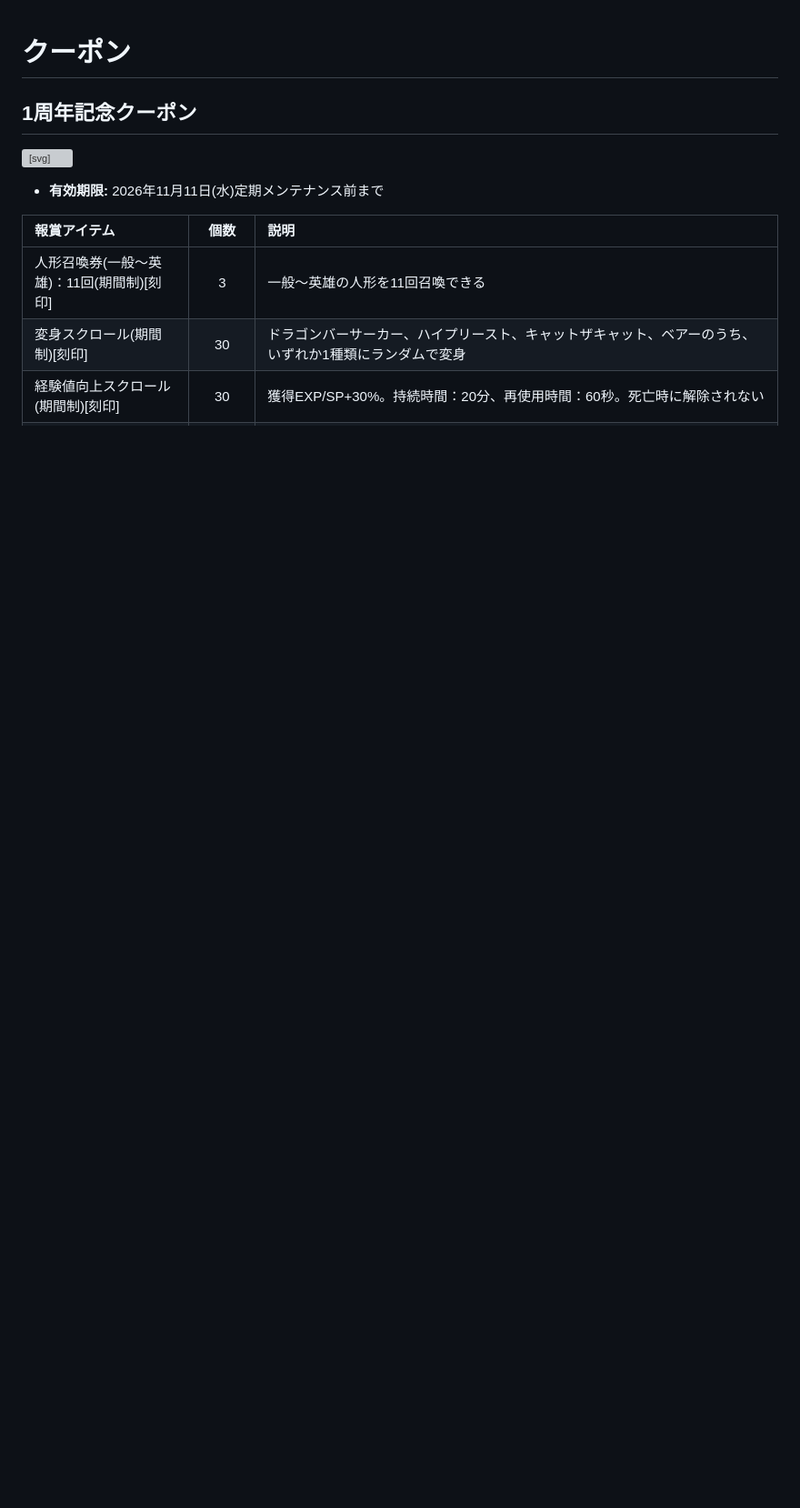
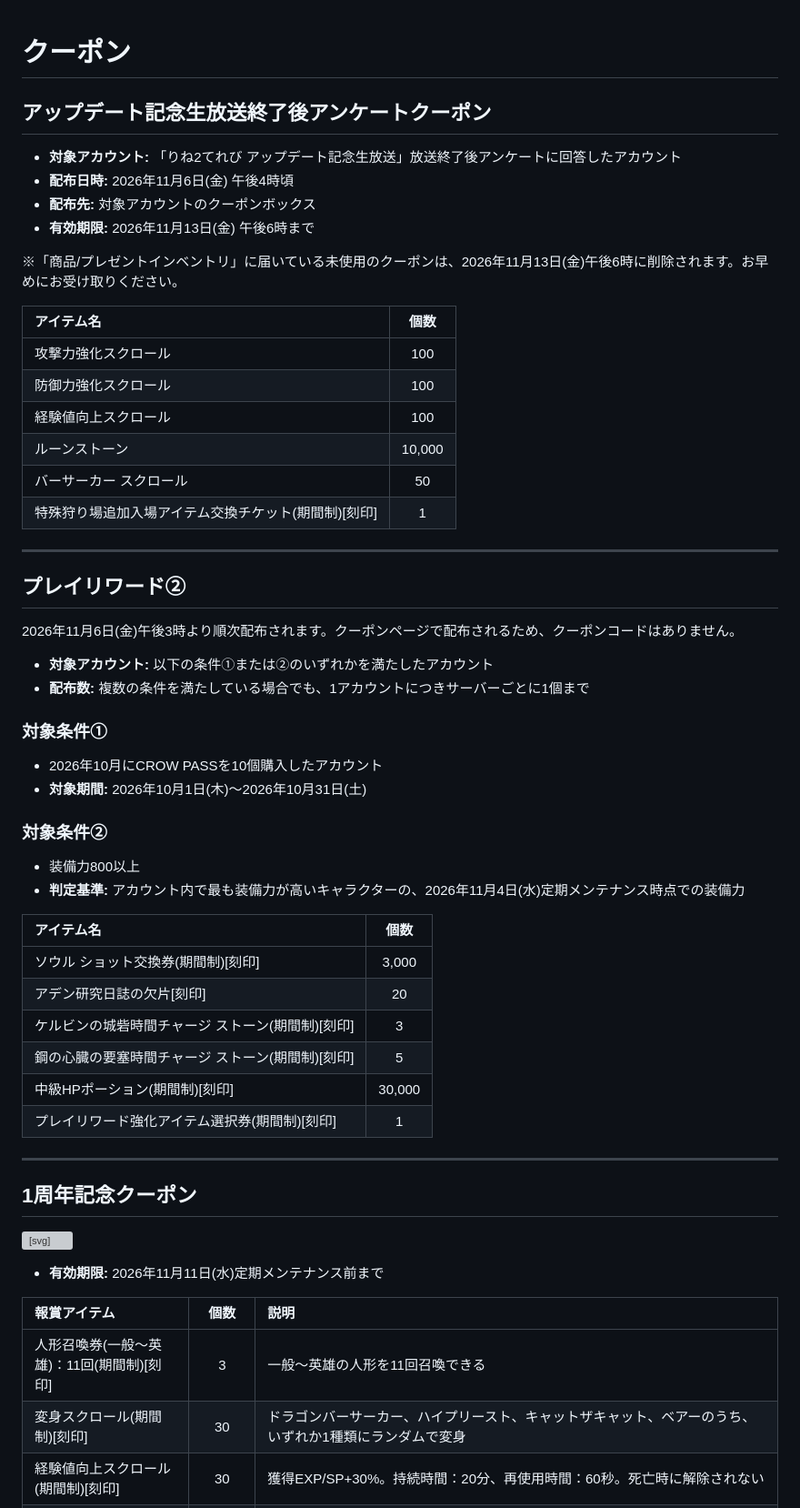
Before and after one commit to nkekone/lineage2-crow, a Markdown page: pages/coupon.md, the part around the change. Shown at 91% size. Drawn GitHub-style; blank space fills up the shorter version; grey boxes are pictures that could not be loaded.

Commit message:
クーポン追加

```diff
--- a/pages/coupon.md
+++ b/pages/coupon.md
@@ -1,4 +1,52 @@
 # クーポン
+
+## アップデート記念生放送終了後アンケートクーポン
+
+- **対象アカウント:** 「りね2てれび アップデート記念生放送」放送終了後アンケートに回答したアカウント
+- **配布日時:** 2026年11月6日(金) 午後4時頃
+- **配布先:** 対象アカウントのクーポンボックス
+- **有効期限:** 2026年11月13日(金) 午後6時まで
+
+※「商品/プレゼントインベントリ」に届いている未使用のクーポンは、2026年11月13日(金)午後6時に削除されます。お早めにお受け取りください。
+
+| アイテム名 | 個数 |
+| :--- | :---: |
+| 攻撃力強化スクロール | 100 |
+| 防御力強化スクロール | 100 |
+| 経験値向上スクロール | 100 |
+| ルーンストーン | 10,000 |
+| バーサーカー スクロール | 50 |
+| 特殊狩り場追加入場アイテム交換チケット(期間制)[刻印] | 1 |
+
+---
+
+## プレイリワード②
+
+2026年11月6日(金)午後3時より順次配布されます。クーポンページで配布されるため、クーポンコードはありません。
+
+- **対象アカウント:** 以下の条件①または②のいずれかを満たしたアカウント
+- **配布数:** 複数の条件を満たしている場合でも、1アカウントにつきサーバーごとに1個まで
+
+### 対象条件①
+
+- 2026年10月にCROW PASSを10個購入したアカウント
+- **対象期間:** 2026年10月1日(木)〜2026年10月31日(土)
+
+### 対象条件②
+
+- 装備力800以上
+- **判定基準:** アカウント内で最も装備力が高いキャラクターの、2026年11月4日(水)定期メンテナンス時点での装備力
+
+| アイテム名 | 個数 |
+| :--- | :---: |
+| ソウル ショット交換券(期間制)[刻印] | 3,000 |
+| アデン研究日誌の欠片[刻印] | 20 |
+| ケルビンの城砦時間チャージ ストーン(期間制)[刻印] | 3 |
+| 鋼の心臓の要塞時間チャージ ストーン(期間制)[刻印] | 5 |
+| 中級HPポーション(期間制)[刻印] | 30,000 |
+| プレイリワード強化アイテム選択券(期間制)[刻印] | 1 |
+
+---
 
 ## 1周年記念クーポン
 
```
